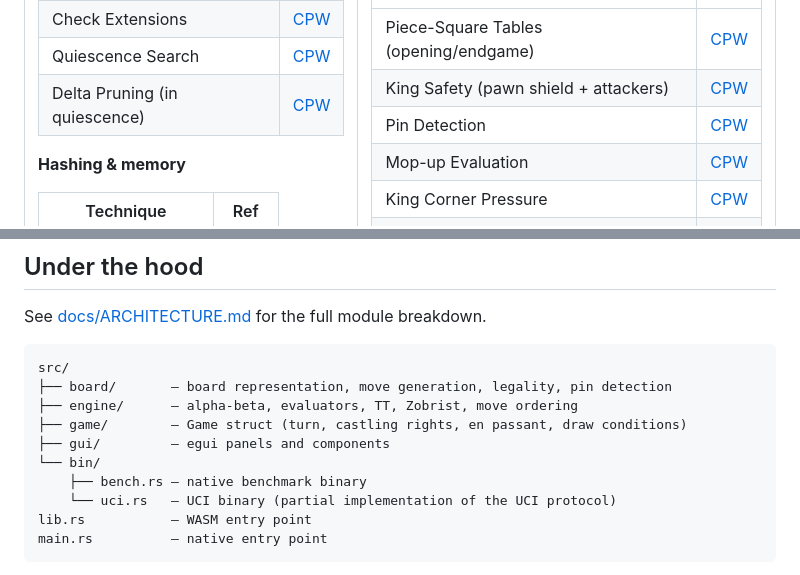
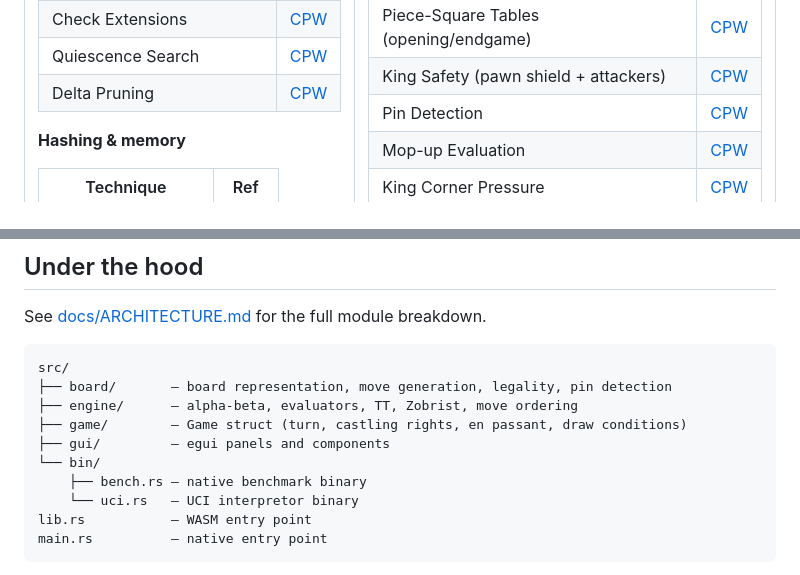
Before and after one commit to LeMuffinMan/ChessGame, a Markdown page: README.md, 2 parts joined by grey strips. Drawn GitHub-style.

````diff
--- a/README.md
+++ b/README.md
@@ -95,7 +99,7 @@ See [docs/ALGORITHMS.md](docs/ALGORITHMS.md) for context and implementation note
 | Futility Pruning | [CPW](https://www.chessprogramming.org/Futility_Pruning) |
 | Check Extensions | [CPW](https://www.chessprogramming.org/Check_Extensions) |
 | Quiescence Search | [CPW](https://www.chessprogramming.org/Quiescence_Search) |
-| Delta Pruning (in quiescence) | [CPW](https://www.chessprogramming.org/Delta_Pruning) |
+| Delta Pruning | [CPW](https://www.chessprogramming.org/Delta_Pruning) |
 
 **Hashing & memory**
 
@@ -145,7 +149,7 @@ src/
 ├── gui/         — egui panels and components
 └── bin/
     ├── bench.rs — native benchmark binary
-    └── uci.rs   — UCI binary (partial implementation of the UCI protocol)
+    └── uci.rs   — UCI interpretor binary
 lib.rs           — WASM entry point
 main.rs          — native entry point
 ```
````
Also changed, not shown: other parts of README.md (+8 -5 lines).
